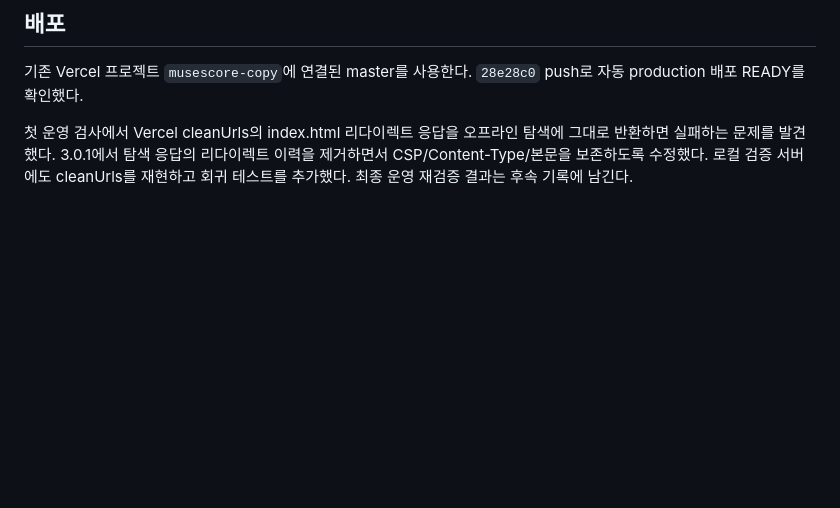
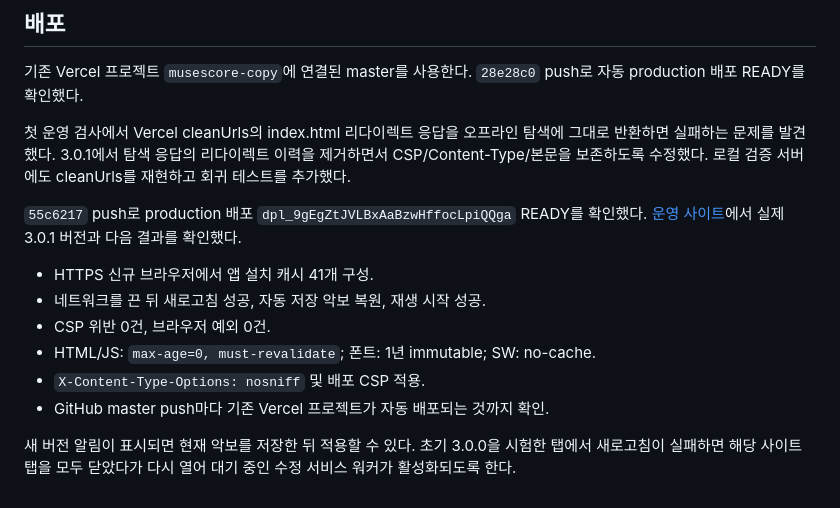
Before and after one commit to kimyounggaur/Musescore_Copy, a Markdown page: IMPLEMENTATION_V3.md, the part around the change. Drawn GitHub-style; blank space fills up the shorter version.

Commit message:
docs: record production deployment and offline verification

```diff
--- a/IMPLEMENTATION_V3.md
+++ b/IMPLEMENTATION_V3.md
@@ -57,4 +57,15 @@
 
 기존 Vercel 프로젝트 `musescore-copy`에 연결된 master를 사용한다. `28e28c0` push로 자동 production 배포 READY를 확인했다.
 
-첫 운영 검사에서 Vercel cleanUrls의 index.html 리다이렉트 응답을 오프라인 탐색에 그대로 반환하면 실패하는 문제를 발견했다. 3.0.1에서 탐색 응답의 리다이렉트 이력을 제거하면서 CSP/Content-Type/본문을 보존하도록 수정했다. 로컬 검증 서버에도 cleanUrls를 재현하고 회귀 테스트를 추가했다. 최종 운영 재검증 결과는 후속 기록에 남긴다.
+첫 운영 검사에서 Vercel cleanUrls의 index.html 리다이렉트 응답을 오프라인 탐색에 그대로 반환하면 실패하는 문제를 발견했다. 3.0.1에서 탐색 응답의 리다이렉트 이력을 제거하면서 CSP/Content-Type/본문을 보존하도록 수정했다. 로컬 검증 서버에도 cleanUrls를 재현하고 회귀 테스트를 추가했다.
+
+`55c6217` push로 production 배포 `dpl_9gEgZtJVLBxAaBzwHffocLpiQQga` READY를 확인했다. [운영 사이트](https://musescore-copy.vercel.app)에서 실제 3.0.1 버전과 다음 결과를 확인했다.
+
+- HTTPS 신규 브라우저에서 앱 설치 캐시 41개 구성.
+- 네트워크를 끈 뒤 새로고침 성공, 자동 저장 악보 복원, 재생 시작 성공.
+- CSP 위반 0건, 브라우저 예외 0건.
+- HTML/JS: `max-age=0, must-revalidate`; 폰트: 1년 immutable; SW: no-cache.
+- `X-Content-Type-Options: nosniff` 및 배포 CSP 적용.
+- GitHub master push마다 기존 Vercel 프로젝트가 자동 배포되는 것까지 확인.
+
+새 버전 알림이 표시되면 현재 악보를 저장한 뒤 적용할 수 있다. 초기 3.0.0을 시험한 탭에서 새로고침이 실패하면 해당 사이트 탭을 모두 닫았다가 다시 열어 대기 중인 수정 서비스 워커가 활성화되도록 한다.
```
